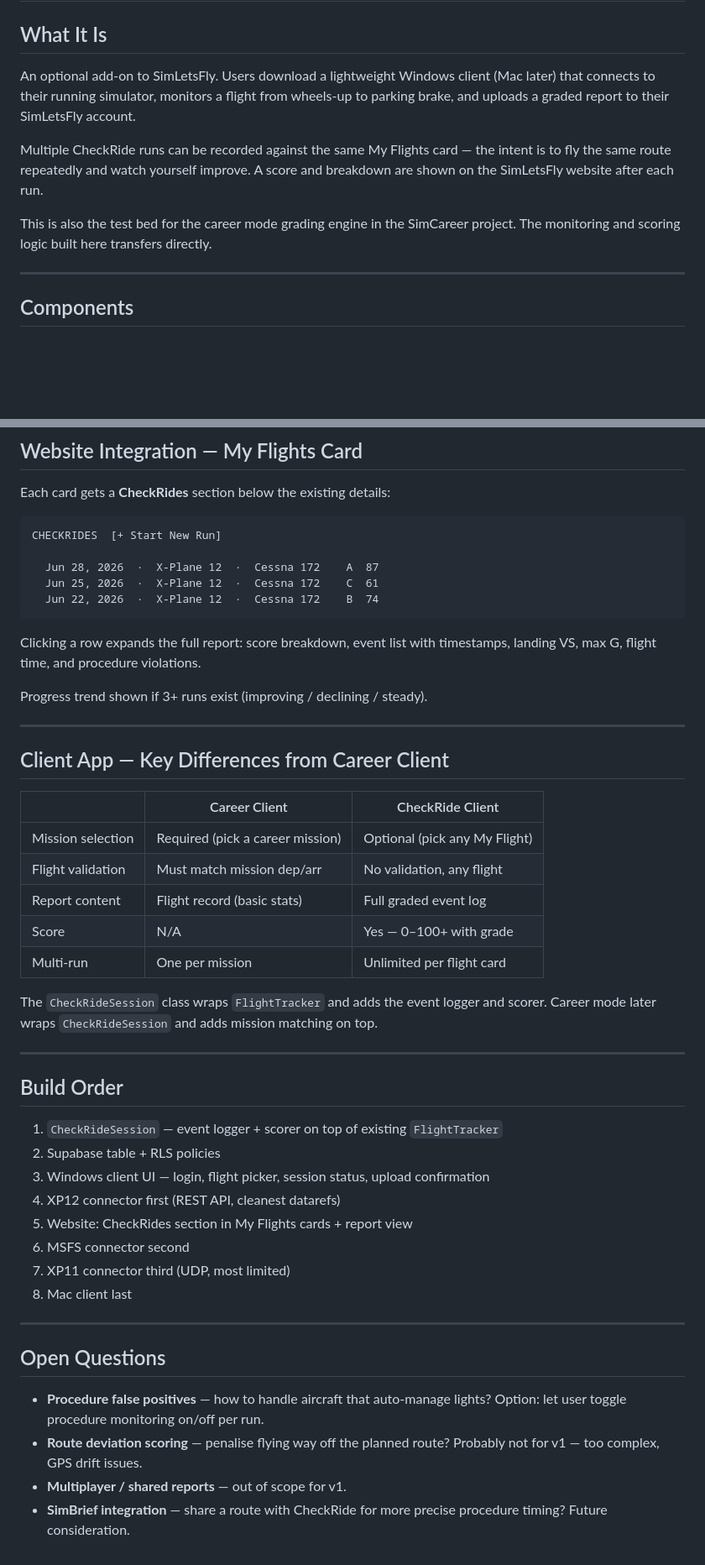
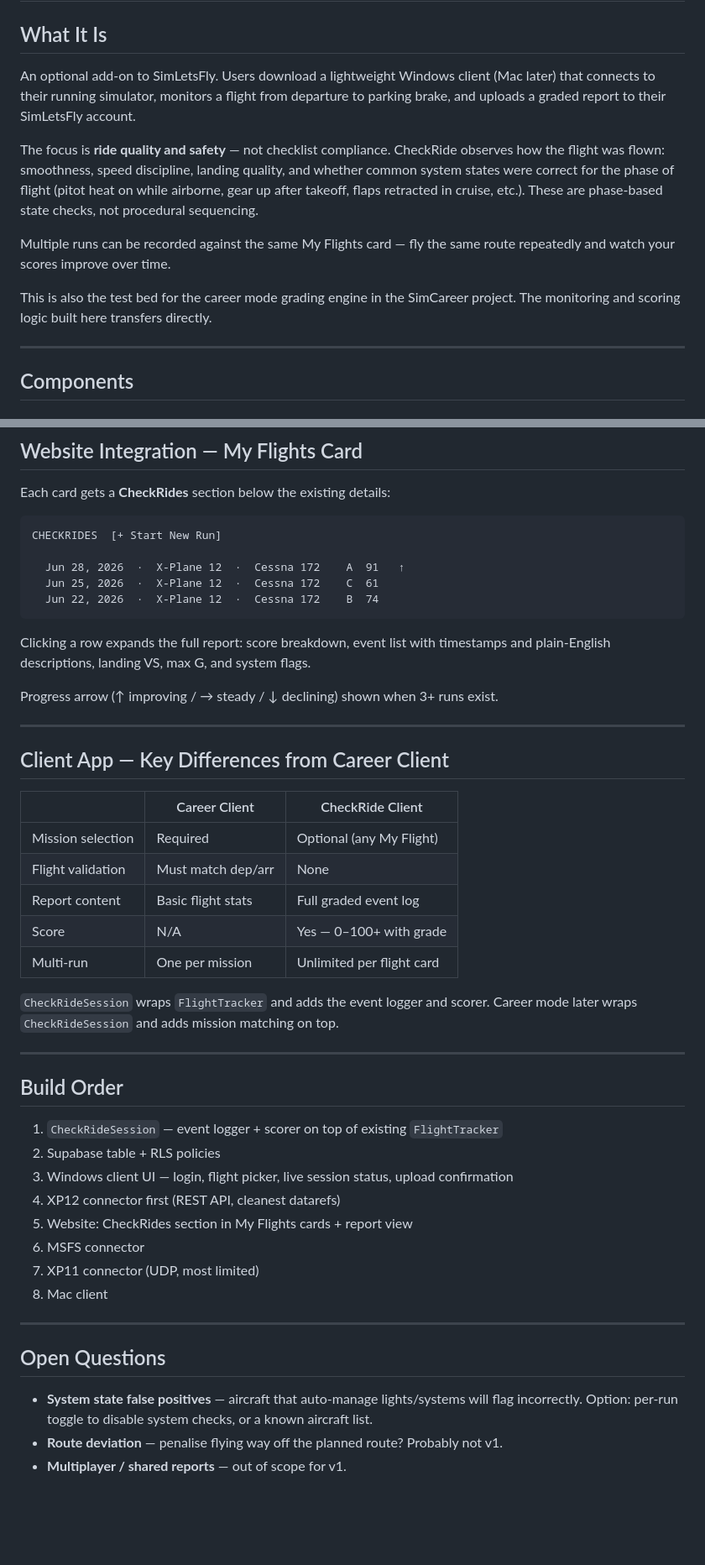
Before and after one commit to BrianB-22/letsfly, a Markdown page: checkride.md, 2 parts joined by grey strips. Shown at 84% size. Drawn GitHub-style; blank space fills up the shorter version.

````diff
--- a/checkride.md
+++ b/checkride.md
@@ -3,15 +3,20 @@
 ## What It Is
 
 An optional add-on to SimLetsFly. Users download a lightweight Windows client (Mac later)
-that connects to their running simulator, monitors a flight from wheels-up to parking brake,
+that connects to their running simulator, monitors a flight from departure to parking brake,
 and uploads a graded report to their SimLetsFly account.
 
-Multiple CheckRide runs can be recorded against the same My Flights card — the intent is to
-fly the same route repeatedly and watch yourself improve. A score and breakdown are shown on
-the SimLetsFly website after each run.
+The focus is **ride quality and safety** — not checklist compliance. CheckRide observes how
+the flight was flown: smoothness, speed discipline, landing quality, and whether common
+system states were correct for the phase of flight (pitot heat on while airborne, gear up
+after takeoff, flaps retracted in cruise, etc.). These are phase-based state checks, not
+procedural sequencing.
 
-This is also the test bed for the career mode grading engine in the SimCareer project. The
-monitoring and scoring logic built here transfers directly.
+Multiple runs can be recorded against the same My Flights card — fly the same route
+repeatedly and watch your scores improve over time.
+
+This is also the test bed for the career mode grading engine in the SimCareer project.
+The monitoring and scoring logic built here transfers directly.
 
 ---
 
@@ -230,15 +248,15 @@ Each card gets a **CheckRides** section below the existing details:
 ```
 CHECKRIDES  [+ Start New Run]
 
-  Jun 28, 2026  ·  X-Plane 12  ·  Cessna 172    A  87
+  Jun 28, 2026  ·  X-Plane 12  ·  Cessna 172    A  91   ↑
   Jun 25, 2026  ·  X-Plane 12  ·  Cessna 172    C  61
   Jun 22, 2026  ·  X-Plane 12  ·  Cessna 172    B  74
 ```
 
-Clicking a row expands the full report: score breakdown, event list with timestamps,
-landing VS, max G, flight time, and procedure violations.
+Clicking a row expands the full report: score breakdown, event list with timestamps
+and plain-English descriptions, landing VS, max G, and system flags.
 
-Progress trend shown if 3+ runs exist (improving / declining / steady).
+Progress arrow (↑ improving / → steady / ↓ declining) shown when 3+ runs exist.
 
 ---
 
@@ -246,13 +264,13 @@ Progress trend shown if 3+ runs exist (improving / declining / steady).
 
 | | Career Client | CheckRide Client |
 |---|---|---|
-| Mission selection | Required (pick a career mission) | Optional (pick any My Flight) |
-| Flight validation | Must match mission dep/arr | No validation, any flight |
-| Report content | Flight record (basic stats) | Full graded event log |
+| Mission selection | Required | Optional (any My Flight) |
+| Flight validation | Must match dep/arr | None |
+| Report content | Basic flight stats | Full graded event log |
 | Score | N/A | Yes — 0–100+ with grade |
 | Multi-run | One per mission | Unlimited per flight card |
 
-The `CheckRideSession` class wraps `FlightTracker` and adds the event logger and scorer.
+`CheckRideSession` wraps `FlightTracker` and adds the event logger and scorer.
 Career mode later wraps `CheckRideSession` and adds mission matching on top.
 
 ---
@@ -261,21 +279,18 @@ Career mode later wraps `CheckRideSession` and adds mission matching on top.
 
 1. `CheckRideSession` — event logger + scorer on top of existing `FlightTracker`
 2. Supabase table + RLS policies
-3. Windows client UI — login, flight picker, session status, upload confirmation
+3. Windows client UI — login, flight picker, live session status, upload confirmation
 4. XP12 connector first (REST API, cleanest datarefs)
 5. Website: CheckRides section in My Flights cards + report view
-6. MSFS connector second
-7. XP11 connector third (UDP, most limited)
-8. Mac client last
+6. MSFS connector
+7. XP11 connector (UDP, most limited)
+8. Mac client
 
 ---
 
 ## Open Questions
 
-- **Procedure false positives** — how to handle aircraft that auto-manage lights?
-  Option: let user toggle procedure monitoring on/off per run.
-- **Route deviation scoring** — penalise flying way off the planned route?
-  Probably not for v1 — too complex, GPS drift issues.
+- **System state false positives** — aircraft that auto-manage lights/systems will flag
+  incorrectly. Option: per-run toggle to disable system checks, or a known aircraft list.
+- **Route deviation** — penalise flying way off the planned route? Probably not v1.
 - **Multiplayer / shared reports** — out of scope for v1.
-- **SimBrief integration** — share a route with CheckRide for more precise procedure timing?
-  Future consideration.
````
Also changed, not shown: other parts of checkride.md (+57 -44 lines).
